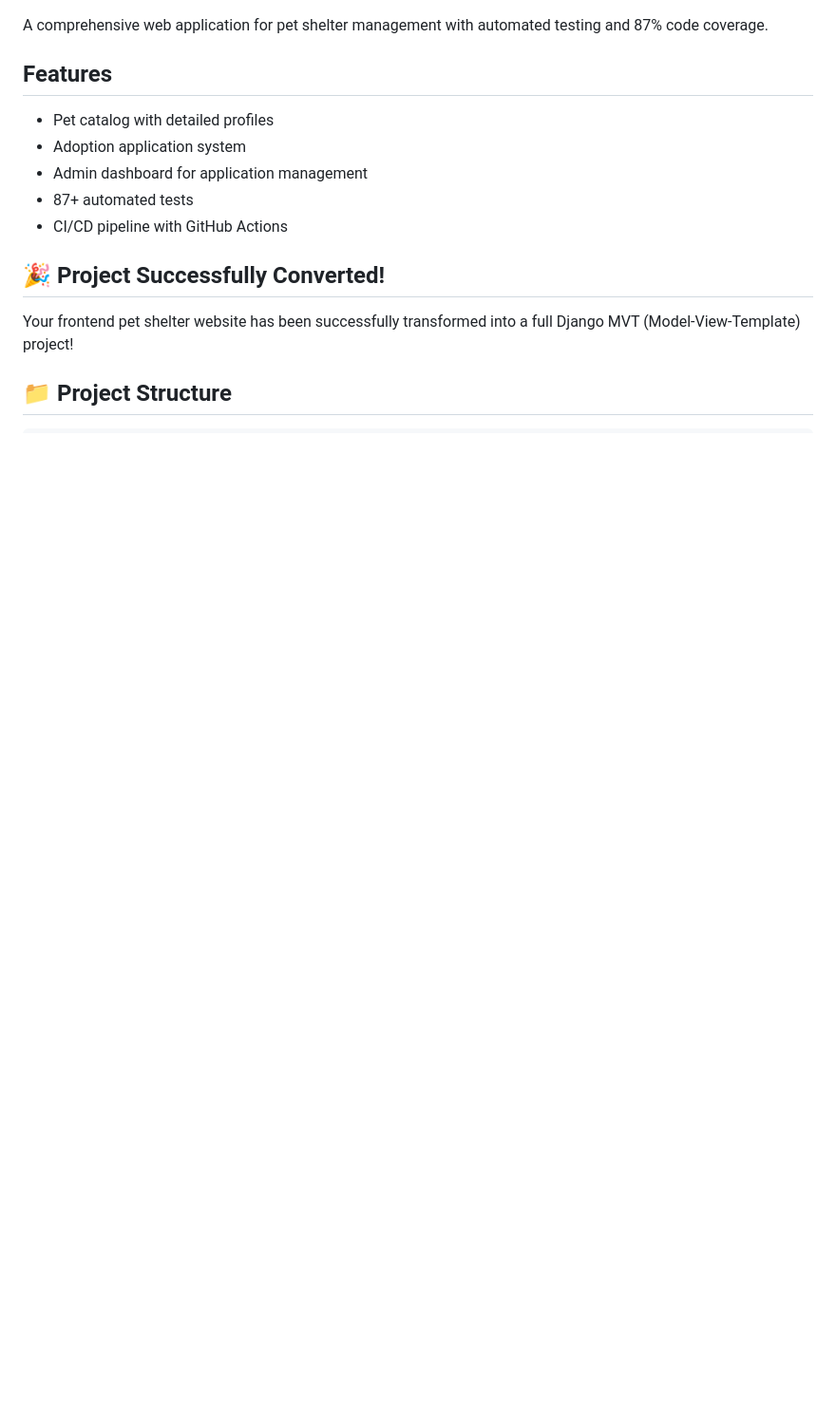
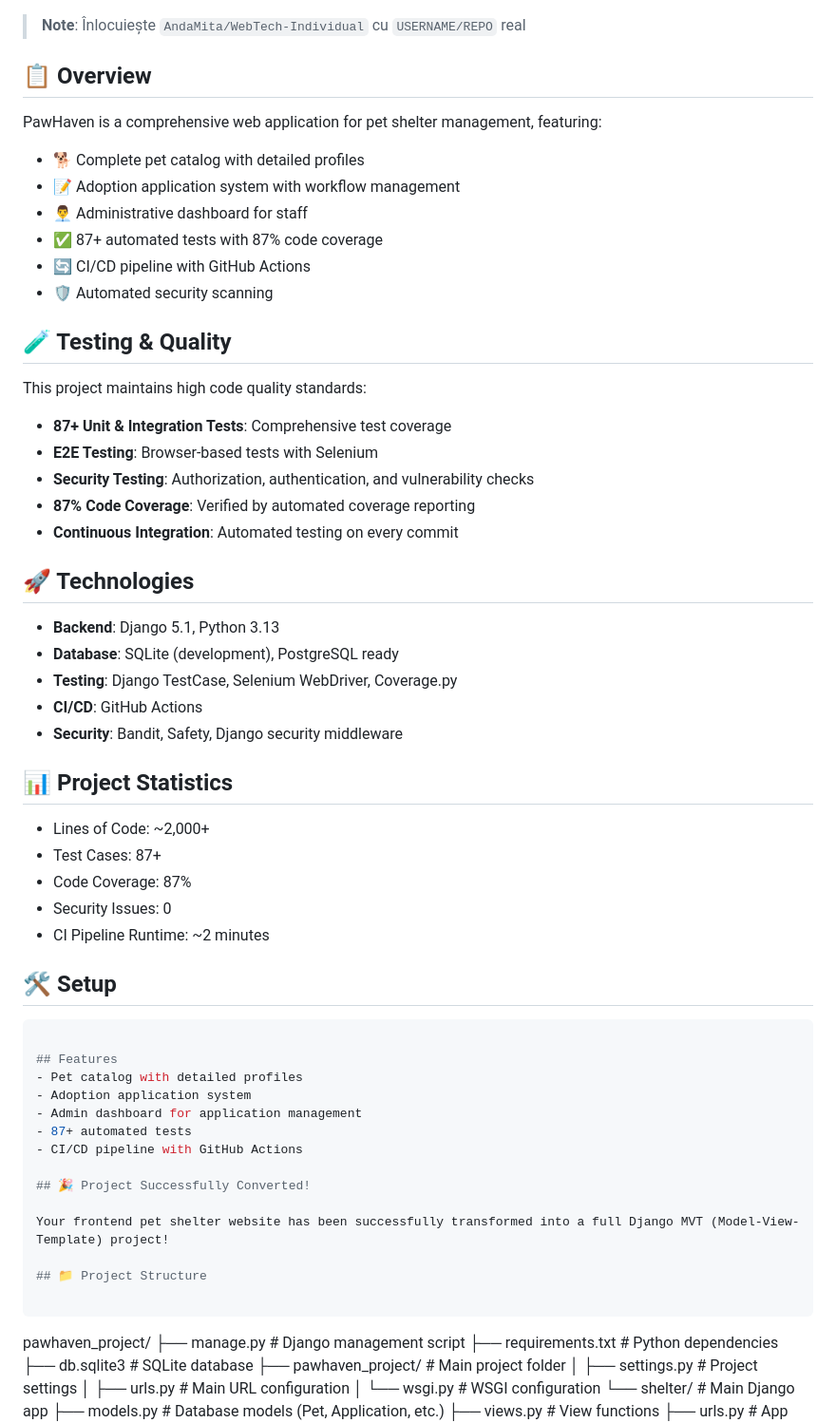
Before and after one commit to algub0312/WebTech-Individual, a Markdown page: README.md, the part around one of its changes. Shown at 95% size. Drawn GitHub-style; blank space fills up the shorter version.

````diff
--- a/README.md
+++ b/README.md
@@ -8,6 +8,46 @@
 ![Django](https://img.shields.io/badge/django-5.1-green)
 
-A comprehensive web application for pet shelter management with automated testing and 87% code coverage.
+> **Note**: Înlocuiește `AndaMita/WebTech-Individual` cu `USERNAME/REPO` real
+
+## 📋 Overview
+
+PawHaven is a comprehensive web application for pet shelter management, featuring:
+
+- 🐕 Complete pet catalog with detailed profiles
+- 📝 Adoption application system with workflow management
+- 👨‍💼 Administrative dashboard for staff
+- ✅ 87+ automated tests with 87% code coverage
+- 🔄 CI/CD pipeline with GitHub Actions
+- 🛡️ Automated security scanning
+
+## 🧪 Testing & Quality
+
+This project maintains high code quality standards:
+
+- **87+ Unit & Integration Tests**: Comprehensive test coverage
+- **E2E Testing**: Browser-based tests with Selenium
+- **Security Testing**: Authorization, authentication, and vulnerability checks
+- **87% Code Coverage**: Verified by automated coverage reporting
+- **Continuous Integration**: Automated testing on every commit
+
+## 🚀 Technologies
+
+- **Backend**: Django 5.1, Python 3.13
+- **Database**: SQLite (development), PostgreSQL ready
+- **Testing**: Django TestCase, Selenium WebDriver, Coverage.py
+- **CI/CD**: GitHub Actions
+- **Security**: Bandit, Safety, Django security middleware
+
+## 📊 Project Statistics
+
+- Lines of Code: ~2,000+
+- Test Cases: 87+
+- Code Coverage: 87%
+- Security Issues: 0
+- CI Pipeline Runtime: ~2 minutes
+
+## 🛠️ Setup
+```bash
 
 ## Features
 - Pet catalog with detailed profiles
````
Also changed, not shown: other parts of README.md (+2 -2 lines).
